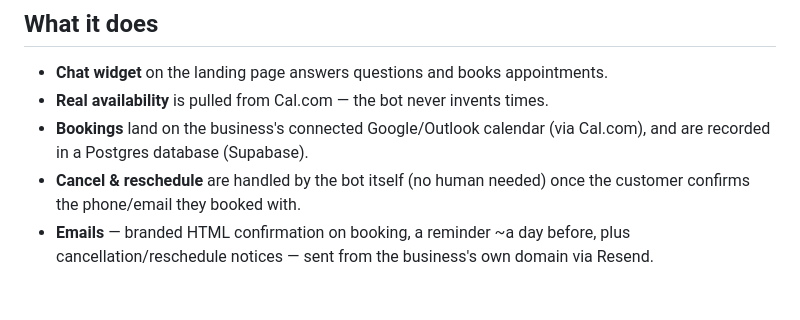
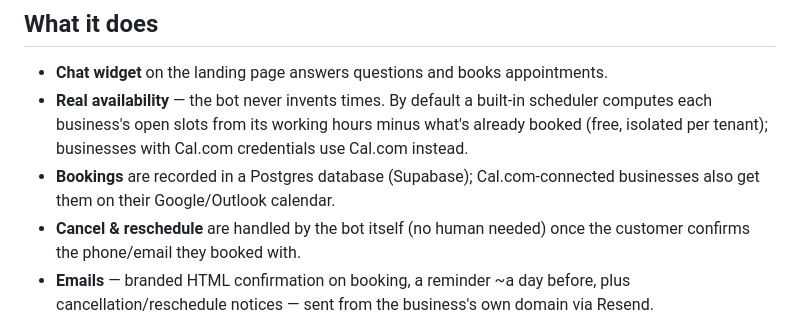
Before and after one commit to Davit4737/Techlyne, a Markdown page: README.md, the part around the change. GitHub-like rendering; blank space fills up the shorter version.

Commit message:
README: describe the built-in scheduler as the default booking engine
Co-Authored-By: Claude Opus 4.8 <noreply@anthropic.com>
Claude-Session: https://claude.ai/code/session_01Htgb3tL1JscR1wW7rhycBp

```diff
--- a/README.md
+++ b/README.md
@@ -9,9 +9,11 @@ Live: [bizzassist.xyz](https://www.bizzassist.xyz)
 ## What it does
 
 - **Chat widget** on the landing page answers questions and books appointments.
-- **Real availability** is pulled from Cal.com — the bot never invents times.
-- **Bookings** land on the business's connected Google/Outlook calendar (via Cal.com),
-  and are recorded in a Postgres database (Supabase).
+- **Real availability** — the bot never invents times. By default a built-in scheduler
+  computes each business's open slots from its working hours minus what's already booked
+  (free, isolated per tenant); businesses with Cal.com credentials use Cal.com instead.
+- **Bookings** are recorded in a Postgres database (Supabase); Cal.com-connected
+  businesses also get them on their Google/Outlook calendar.
 - **Cancel & reschedule** are handled by the bot itself (no human needed) once the
   customer confirms the phone/email they booked with.
 - **Emails** — branded HTML confirmation on booking, a reminder ~a day before, plus
```
